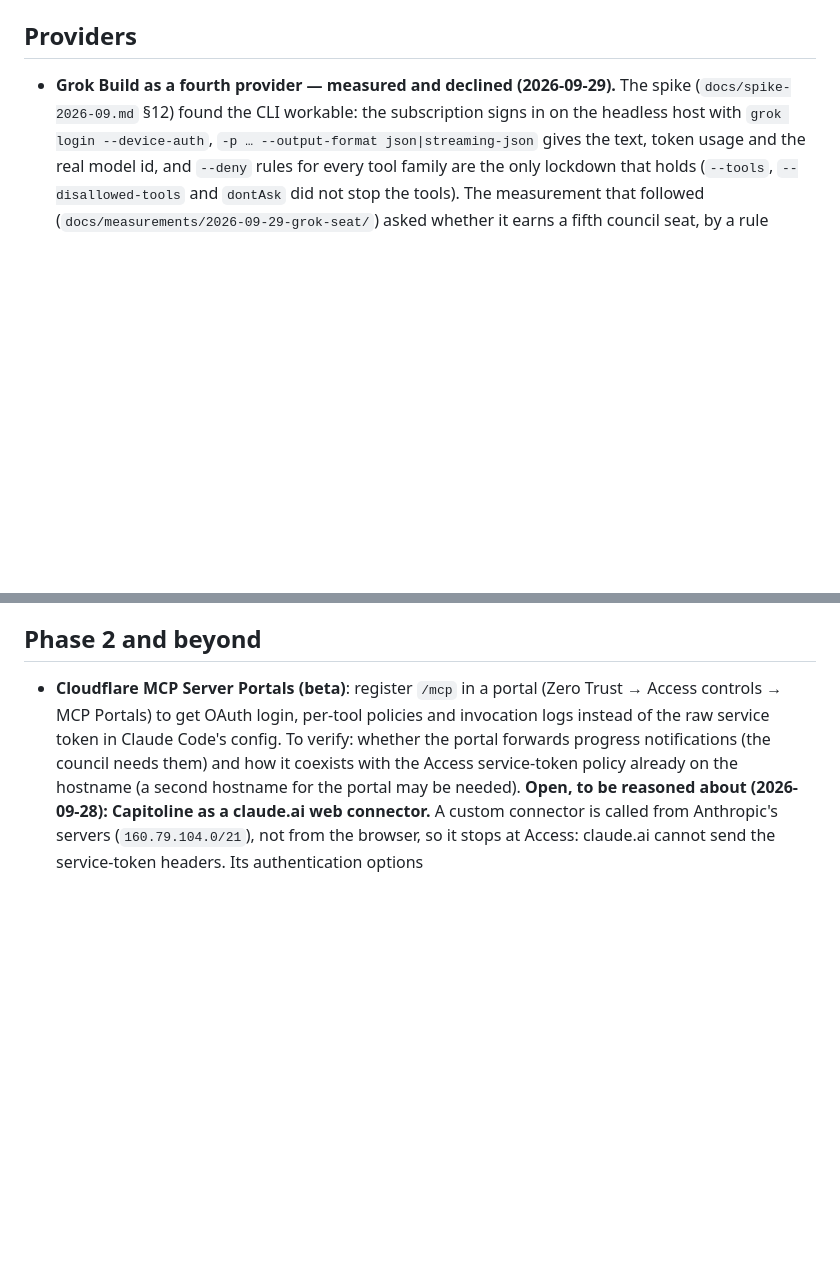
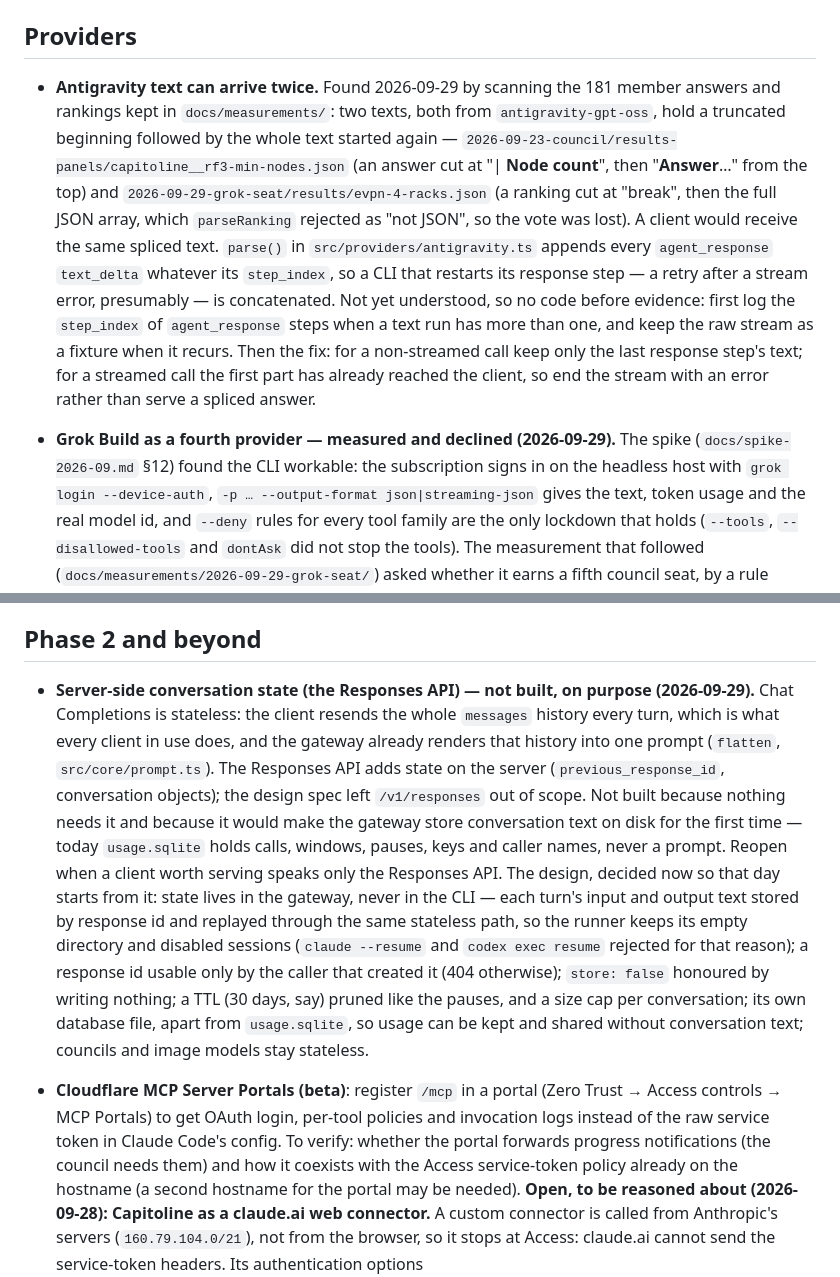
Before and after one commit to marco-fabbri/capitoline, a Markdown page: docs/backlog.md, 2 parts joined by grey strips. Rendered like a GitHub page; blank space fills up the shorter version.

```diff
--- a/docs/backlog.md
+++ b/docs/backlog.md
@@ -17,6 +17,8 @@ finding has somewhere to go.
 - **A judge that crashes does not step down its chain.** Seen on 2026-09-29 (`docs/measurements/2026-09-29-grok-seat/README.md`, run conditions): with `claude-fable` out, `antigravity-claude-opus` judged, `agy` failed once to recognise its own model id, and the deliberation ended with no synthesis after eight calls — the same model answered normally minutes later. `STEP_DOWN` holds only `rate_limited` and `auth_expired`, on the reasoning that a crash, a timeout or unreadable output "would repeat themselves". For a seat that is right; for the judge it is expensive, since eight calls are already spent and the next model of the judge chain is usually on another provider, where a CLI crash does not repeat. Proposal: let the judge, and only the judge, step down once on `cli_crashed` and `bad_output` when it has not yet written a word (the existing `!spoken` guard) and the next model is on a different provider. Needs a test and a spec §12.2 line; not urgent — one occurrence in thirty days of logs.
 
 ## Providers
+
+- **Antigravity text can arrive twice.** Found 2026-09-29 by scanning the 181 member answers and rankings kept in `docs/measurements/`: two texts, both from `antigravity-gpt-oss`, hold a truncated beginning followed by the whole text started again — `2026-09-23-council/results-panels/capitoline__rf3-min-nodes.json` (an answer cut at "| **Node count**", then "**Answer**…" from the top) and `2026-09-29-grok-seat/results/evpn-4-racks.json` (a ranking cut at "break", then the full JSON array, which `parseRanking` rejected as "not JSON", so the vote was lost). A client would receive the same spliced text. `parse()` in `src/providers/antigravity.ts` appends every `agent_response` `text_delta` whatever its `step_index`, so a CLI that restarts its response step — a retry after a stream error, presumably — is concatenated. Not yet understood, so no code before evidence: first log the `step_index` of `agent_response` steps when a text run has more than one, and keep the raw stream as a fixture when it recurs. Then the fix: for a non-streamed call keep only the last response step's text; for a streamed call the first part has already reached the client, so end the stream with an error rather than serve a spliced answer.
 
 - **Grok Build as a fourth provider — measured and declined (2026-09-29).** The spike (`docs/spike-2026-09.md` §12) found the CLI workable: the subscription signs in on the headless host with `grok login --device-auth`, `-p … --output-format json|streaming-json` gives the text, token usage and the real model id, and `--deny` rules for every tool family are the only lockdown that holds (`--tools`, `--disallowed-tools` and `dontAsk` did not stop the tools). The measurement that followed (`docs/measurements/2026-09-29-grok-seat/`) asked whether it earns a fifth council seat, by a rule written before the runs, and the answer is no: on six questions Grok wrote the answer the panel preferred on both open design questions, and the syntheses built on it were more complete, but twice in five answers it carried a precise, invented detail (a kernel comment that does not exist; a vSphere claim wrong as used) that the council passed straight into the final answer. It was also minutes slower per stage, lost one answer and three of five rankings to the 300 s stage limit or a malformed reply, and left its refused tool attempts in the text. Not built. Reopen only with a new measurement, if a later Grok model or CLI changes the picture; `--sandbox strict` (needs `bubblewrap`) was not tried, since it would only matter to a provider that exists.
 
@@ -46,6 +48,8 @@ finding has somewhere to go.
 - **`codex-image`: learn its quota from the first refusal.** Codex's built-in image generation shipped as `codex-image` on 2026-09-23 with no `quota_per_window`, because OpenAI publishes none and it depends on the plan — Pro now, Plus from October. The gateway counts successful generations per window already; what is missing is the refusal's shape. When the first one arrives, capture it (the stream and the collect result), teach `detectQuotaExhausted` its wording if it carries a reset, and record the limit the count reached. Until then a refused generation reads as `bad_output`, "no image produced", which is true and not specific.
 
 ## Phase 2 and beyond
+
+- **Server-side conversation state (the Responses API) — not built, on purpose (2026-09-29).** Chat Completions is stateless: the client resends the whole `messages` history every turn, which is what every client in use does, and the gateway already renders that history into one prompt (`flatten`, `src/core/prompt.ts`). The Responses API adds state on the server (`previous_response_id`, conversation objects); the design spec left `/v1/responses` out of scope. Not built because nothing needs it and because it would make the gateway store conversation text on disk for the first time — today `usage.sqlite` holds calls, windows, pauses, keys and caller names, never a prompt. Reopen when a client worth serving speaks only the Responses API. The design, decided now so that day starts from it: state lives in the gateway, never in the CLI — each turn's input and output text stored by response id and replayed through the same stateless path, so the runner keeps its empty directory and disabled sessions (`claude --resume` and `codex exec resume` rejected for that reason); a response id usable only by the caller that created it (404 otherwise); `store: false` honoured by writing nothing; a TTL (30 days, say) pruned like the pauses, and a size cap per conversation; its own database file, apart from `usage.sqlite`, so usage can be kept and shared without conversation text; councils and image models stay stateless.
 
 - **Cloudflare MCP Server Portals (beta)**: register `/mcp` in a portal (Zero Trust → Access controls → MCP Portals) to get OAuth login, per-tool policies and invocation logs instead of the raw service token in Claude Code's config. To verify: whether the portal forwards progress notifications (the council needs them) and how it coexists with the Access service-token policy already on the hostname (a second hostname for the portal may be needed). **Open, to be reasoned about (2026-09-28): Capitoline as a claude.ai web connector.** A custom connector is called from Anthropic's servers (`160.79.104.0/21`), not from the browser, so it stops at Access: claude.ai cannot send the service-token headers. Its authentication options (claude.com/docs/connectors/building/authentication): OAuth with DCR or CIMD by default; static request headers in beta, for a limited set of organizations and standard header names only (`authorization`, `x-api-key`, `x-auth-token`); none. Two ways, not chosen yet: a static `Authorization: Bearer cap_…` — the gateway's own key, a standard name — with an Access Bypass for Anthropic's range on `/mcp`, the key remaining the real guard (needs the owner's account to show the beta "Request headers" section); or OAuth through Access, which is this item. Either way unverified: how long claude.ai waits for a tool (a council takes minutes) and whether it honours progress notifications.
 
```
Also changed, not shown: README.md (+2 -0 lines), docs/terms-of-service.md (+14 -4 lines).
